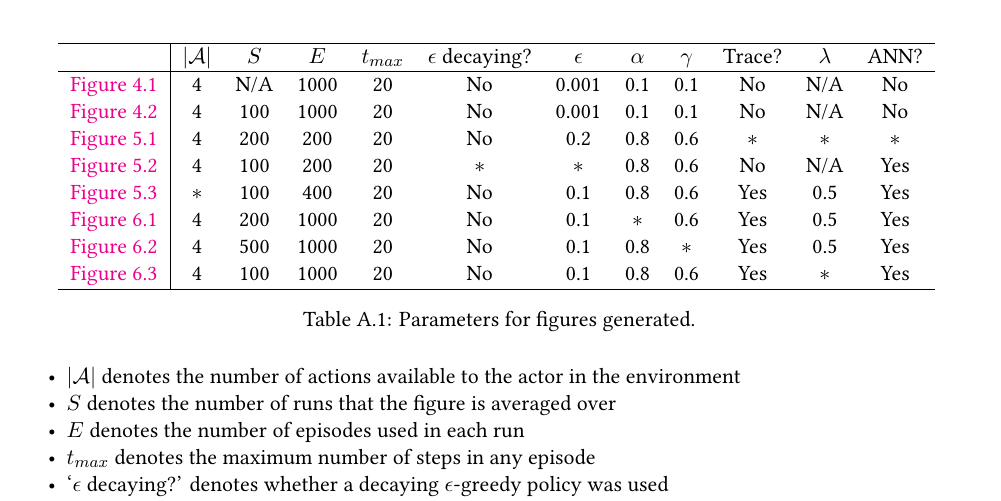
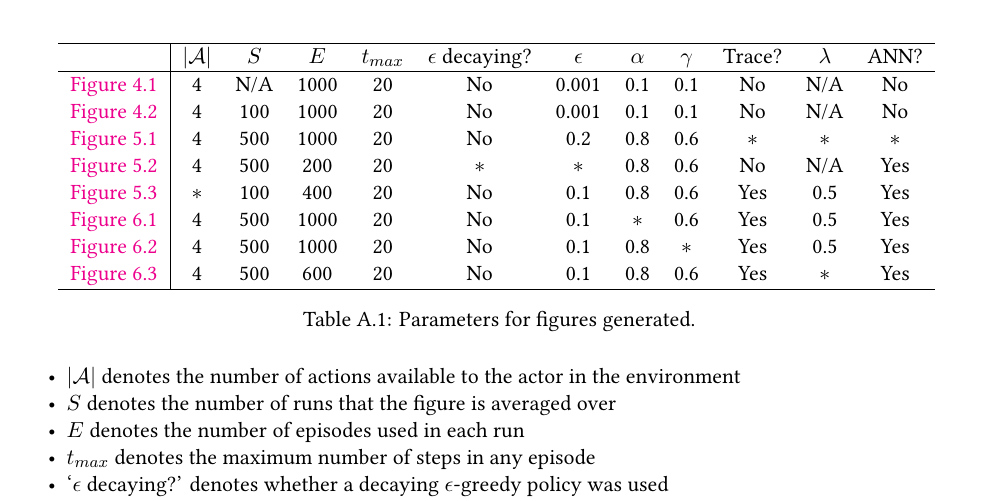
Before and after one commit to jmacmahon/adaptive-intelligence-assignment-2, a LaTeX paper (report/report.tex): part of page 6 of 6, cut so that both start at the same text. Compiled offline with XeLaTeX; a missing font is replaced by an installed copy or a similar font.

```diff
--- a/report/report.tex
+++ b/report/report.tex
@@ -311,17 +311,17 @@
       No & N/A & No \\
     \autoref{fig:q1_avg} & 4 & 100 & 1000 & 20 & No & 0.001 & 0.1 & 0.1 & No &
       N/A & No \\
-    \autoref{fig:ext_basic_vs_nn_vs_eligibility} & 4 & 200 & 200 & 20 & No &
+    \autoref{fig:ext_basic_vs_nn_vs_eligibility} & 4 & 500 & 1000 & 20 & No &
       0.2 & 0.8 & 0.6 & $*$ & $*$ & $*$ \\
-    \autoref{fig:ext_epsilon_vs_decay} & 4 & 100 & 200 & 20 & $*$ & $*$ & 0.8 &
+    \autoref{fig:ext_epsilon_vs_decay} & 4 & 500 & 200 & 20 & $*$ & $*$ & 0.8 &
       0.6 & No & N/A & Yes \\
     \autoref{fig:ext_8_actions} & $*$ & 100 & 400 & 20 & No & 0.1 & 0.8 & 0.6
       & Yes & 0.5 & Yes \\
-    \autoref{fig:tuning_alpha} & 4 & 200 & 1000 & 20 & No & 0.1 & $*$ & 0.6 &
+    \autoref{fig:tuning_alpha} & 4 & 500 & 1000 & 20 & No & 0.1 & $*$ & 0.6 &
       Yes & 0.5 & Yes \\
     \autoref{fig:tuning_gamma} & 4 & 500 & 1000 & 20 & No & 0.1 & 0.8 & $*$ &
       Yes & 0.5 & Yes \\
-    \autoref{fig:tuning_lambda} & 4 & 100 & 1000 & 20 & No & 0.1 & 0.8 & 0.6 &
+    \autoref{fig:tuning_lambda} & 4 & 500 & 600 & 20 & No & 0.1 & 0.8 & 0.6 &
       Yes & $*$ & Yes \\
     \hline
   \end{tabular}
```
Also changed, not shown: report/figures/basic_vs_nn_vs_eligibility.png, report/figures/epsilon_decay.png, report/figures/tuning_alpha.png, report/figures/tuning_lambda.png.
